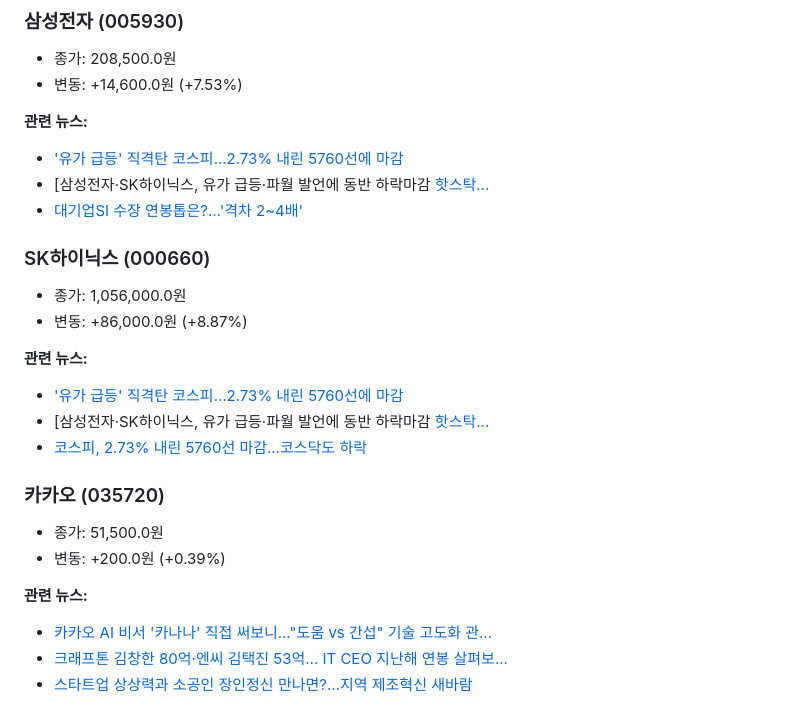
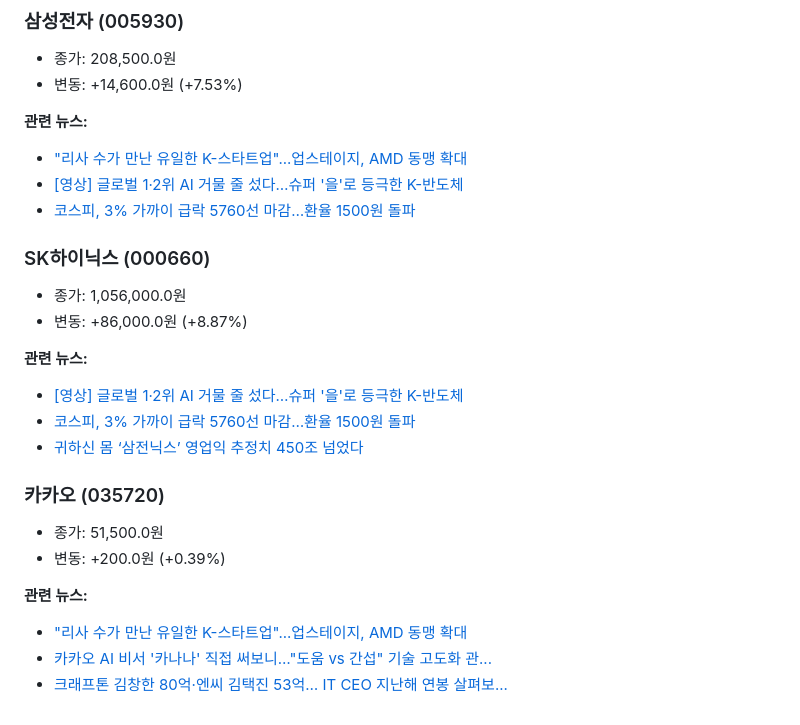
Before and after one commit to move37-000/Daily-Stock-Bot, a Markdown page: reports/report_20260319.md, the part around the change. Drawn GitHub-style.

Commit message:
report: 2026-03-19 일일 리포트

```diff
--- a/reports/report_20260319.md
+++ b/reports/report_20260319.md
@@ -59,22 +59,22 @@
 - 변동: +14,600.0원 (+7.53%)
 
 **관련 뉴스:**
-- ['유가 급등' 직격탄 코스피…2.73% 내린 5760선에 마감](https://n.news.naver.com/mnews/article/374/0000499062)
-- [삼성전자·SK하이닉스, 유가 급등·파월 발언에 동반 하락마감 [핫스탁...](https://n.news.naver.com/mnews/article/003/0013833289)
-- [대기업SI 수장 연봉톱은?…'격차 2~4배'](https://n.news.naver.com/mnews/article/648/0000045460)
+- [&quot;리사 수가 만난 유일한 K-스타트업&quot;...업스테이지, AMD 동맹 확대](https://n.news.naver.com/mnews/article/014/0005494292)
+- [[영상] 글로벌 1·2위 AI 거물 줄 섰다…슈퍼 '을'로 등극한 K-반도체](https://n.news.naver.com/mnews/article/001/0015969708)
+- [코스피, 3% 가까이 급락 5760선 마감…환율 1500원 돌파](https://n.news.naver.com/mnews/article/629/0000483193)
 ### SK하이닉스 (000660)
 - 종가: 1,056,000.0원
 - 변동: +86,000.0원 (+8.87%)
 
 **관련 뉴스:**
-- ['유가 급등' 직격탄 코스피…2.73% 내린 5760선에 마감](https://n.news.naver.com/mnews/article/374/0000499062)
-- [삼성전자·SK하이닉스, 유가 급등·파월 발언에 동반 하락마감 [핫스탁...](https://n.news.naver.com/mnews/article/003/0013833289)
-- [코스피, 2.73% 내린 5760선 마감…코스닥도 하락](https://n.news.naver.com/mnews/article/277/0005737074)
+- [[영상] 글로벌 1·2위 AI 거물 줄 섰다…슈퍼 '을'로 등극한 K-반도체](https://n.news.naver.com/mnews/article/001/0015969708)
+- [코스피, 3% 가까이 급락 5760선 마감…환율 1500원 돌파](https://n.news.naver.com/mnews/article/629/0000483193)
+- [귀하신 몸 ‘삼전닉스’ 영업익 추정치 450조 넘었다](https://n.news.naver.com/mnews/article/029/0003016916)
 ### 카카오 (035720)
 - 종가: 51,500.0원
 - 변동: +200.0원 (+0.39%)
 
 **관련 뉴스:**
+- [&quot;리사 수가 만난 유일한 K-스타트업&quot;...업스테이지, AMD 동맹 확대](https://n.news.naver.com/mnews/article/014/0005494292)
 - [카카오 AI 비서 '카나나' 직접 써보니…&quot;도움 vs 간섭&quot; 기술 고도화 관...](https://n.news.naver.com/mnews/article/008/0005332346)
 - [크래프톤 김창한 80억·엔씨 김택진 53억… IT CEO 지난해 연봉 살펴보...](https://n.news.naver.com/mnews/article/009/0005652793)
-- [스타트업 상상력과 소공인 장인정신 만나면?…지역 제조혁신 새바람](https://n.news.naver.com/mnews/article/008/0005332280)
```
